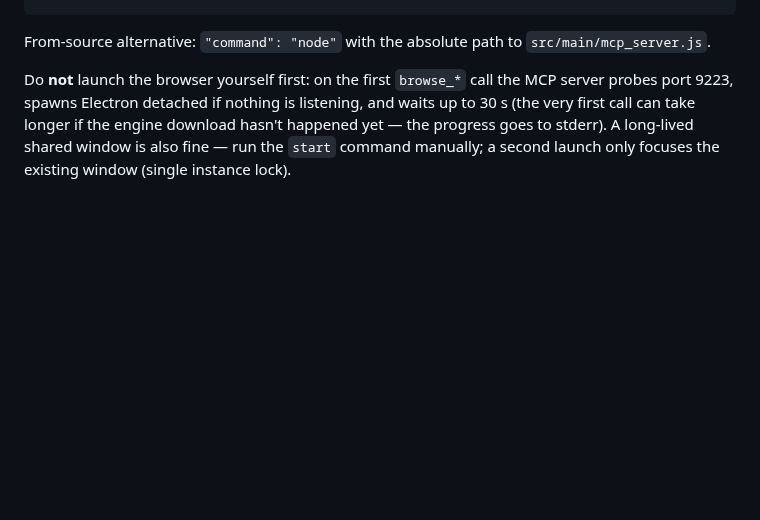
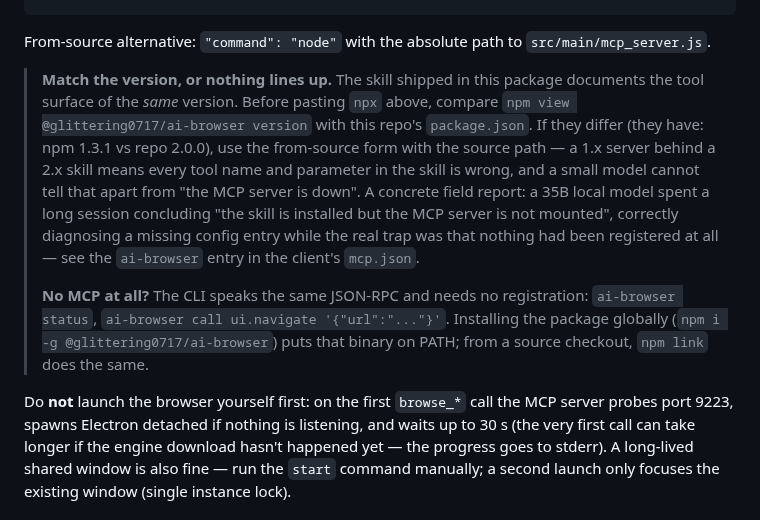
Before and after one commit to Glittering/ai-browser, a Markdown page: llms-install.md, the part around the change. GitHub-like rendering; blank space fills up the shorter version.

Commit message:
docs(install): 写清"MCP 配置的版本必须和技能一致"和"完全不用 MCP 的 CLI 通路"
今天的真实事故：本地 35B 模型读到了技能、读到了 20 个工具名，但 MCP 服务器从来没
注册过，于是它把"配置缺失"误走成了一次长排查。两件在 install 说明里本来就该写、
但没写的事：

1. **版本必须对齐**。npm 上发的是 1.3.1，仓库是 2.0.0。按文档贴 `npx` 会装到 1.x，
   而技能描述的是 2.x 的工具面 —— 每个工具名/参数都对不上，而小模型无法把它和
   "服务没起来"区分开。写明先比对版本，不一致就用源码路径。
2. **完全不用 MCP 也能用**：CLI 说同一个 JSON-RPC，`ai-browser status` /
   `ai-browser call ...`，`npm i -g` 或 `npm link` 之后就在 PATH 上。

```diff
--- a/llms-install.md
+++ b/llms-install.md
@@ -83,6 +83,21 @@ Cline, etc.):
 
 From-source alternative: `"command": "node"` with the absolute path to
 `src/main/mcp_server.js`.
+
+> **Match the version, or nothing lines up.** The skill shipped in this package documents the
+> tool surface of the *same* version. Before pasting `npx` above, compare
+> `npm view @glittering0717/ai-browser version` with this repo's `package.json`. If they differ
+> (they have: npm 1.3.1 vs repo 2.0.0), use the from-source form with the source path — a 1.x
+> server behind a 2.x skill means every tool name and parameter in the skill is wrong, and a
+> small model cannot tell that apart from "the MCP server is down". A concrete field report:
+> a 35B local model spent a long session concluding "the skill is installed but the MCP server
+> is not mounted", correctly diagnosing a missing config entry while the real trap was that
+> nothing had been registered at all — see the `ai-browser` entry in the client's `mcp.json`.
+>
+> **No MCP at all?** The CLI speaks the same JSON-RPC and needs no registration:
+> `ai-browser status`, `ai-browser call ui.navigate '{"url":"..."}'`. Installing the package
+> globally (`npm i -g @glittering0717/ai-browser`) puts that binary on PATH; from a source
+> checkout, `npm link` does the same.
 
 Do **not** launch the browser yourself first: on the first `browse_*` call the MCP server probes
 port 9223, spawns Electron detached if nothing is listening, and waits up to 30 s (the very first
```
